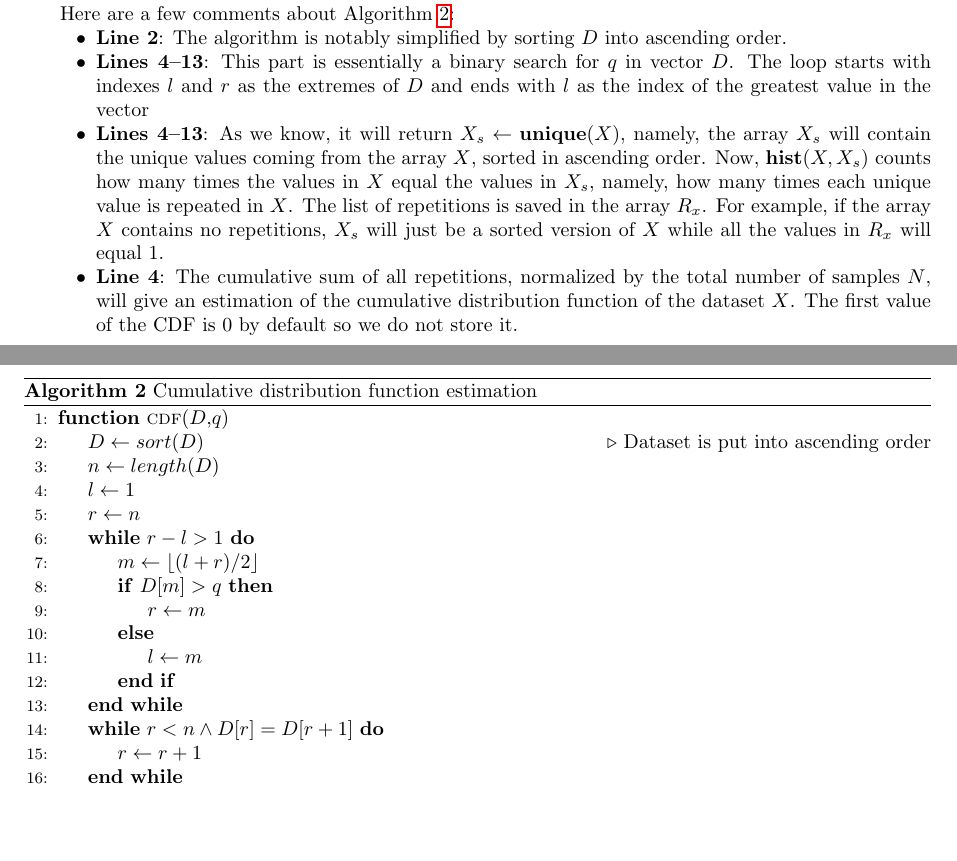
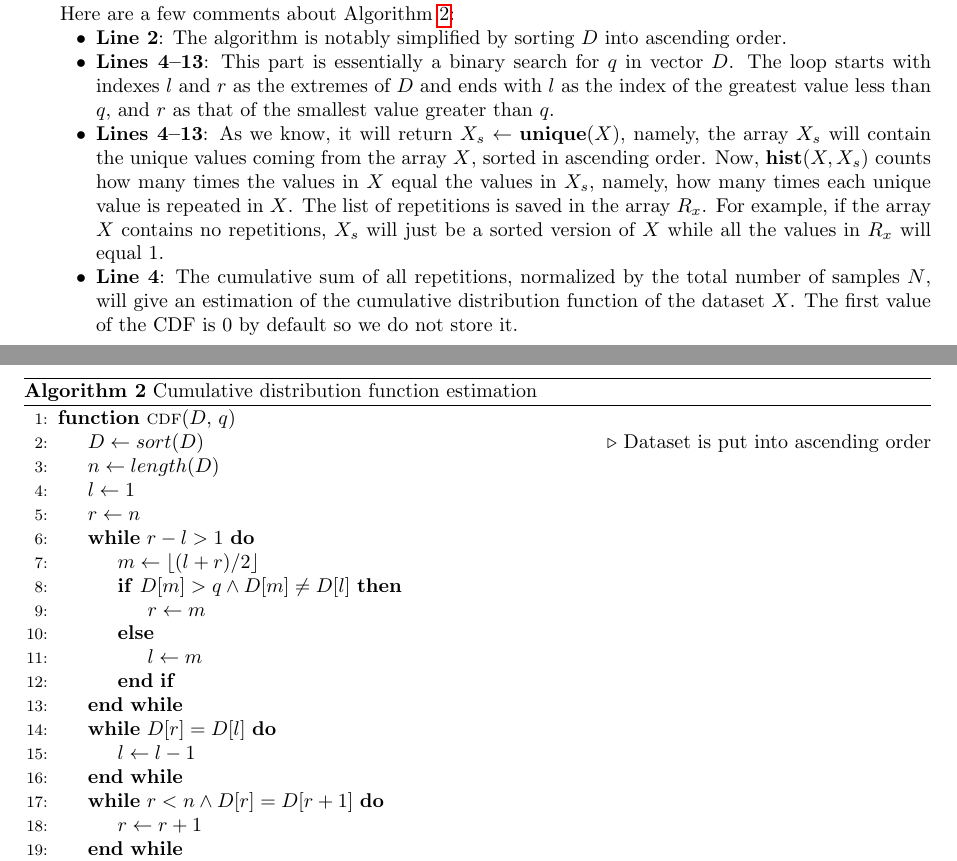
Before and after one commit to sebgiles/statistical-bivariate-regression, a LaTeX paper (report/report.tex): two parts of pages 2 and 3 of 6, joined at a grey line, cut so that both start at the same text, the shorter picture padded with empty space. Compiled offline with pdfLaTeX; a LaTeX package or settings file that is missing is left out.

Commit message:
shorter code

```diff
--- a/report/report.tex
+++ b/report/report.tex
@@ -102,16 +102,21 @@ The main idea to avoid binning is to estimate the cumulative distribution functi
     \State $r \gets n$
     \While {$r - l > 1$}
     \State $m \gets \left \lfloor{(l+r)/2}\right \rfloor$
-    \If {$D[m] > q$}
+    \If {$D[m] > q \land D[m]\neq D[l]$}
     \State $r \gets m$
     \Else
     \State $l \gets m$
     \EndIf
     \EndWhile
+
+
+    \While{$D[r] = D[l]$}
+    \State $l \gets l - 1$
+    \EndWhile
+
     \While {$r < n \land D[r] = D[r+1]$}
     \State $r \gets r + 1$
     \EndWhile
-
     \State $d \gets (q-D[l])/(D[r]-D[l])$
     \State $p \gets (l + d \cdot (r - l))/n $
 
@@ -130,7 +135,7 @@ The main idea to avoid binning is to estimate the cumulative distribution functi
 Here are a few comments about Algorithm \ref{cdf_algo}:
 \begin{itemize}
   \item \textbf{Line 2}: The algorithm is notably simplified by sorting $D$ into ascending order.
-  \item \textbf{Lines 4--13}: This part is essentially a binary search for $q$ in vector $D$. The loop starts with indexes $l$ and $r$ as the extremes of $D$ and ends with $l$ as the index of the greatest value in the vector
+  \item \textbf{Lines 4--13}: This part is essentially a binary search for $q$ in vector $D$. The loop starts with indexes $l$ and $r$ as the extremes of $D$ and ends with $l$ as the index of the greatest value less than $q$, and $r$ as that of the smallest value greater than $q$.
   \item \textbf{Lines 4--13}: As we know, it will return $X_s \gets \mathbf{unique}(X)$, namely, the array $X_s$ will contain the unique values coming from the array $X$, sorted in ascending order. Now, $\mathbf{hist}(X,X_s)$ counts how many times the values in $X$ equal the values in $X_s$, namely, how many times each unique value is repeated in $X$. The list of repetitions is saved in the array $R_x$. For example, if the array $X$ contains no repetitions, $X_s$ will just be a sorted version of $X$ while all the values in $R_x$ will equal $1$.
   \item \textbf{Line 4}: The cumulative sum of all repetitions, normalized by the total number of samples $N$, will give an estimation of the cumulative distribution function of the dataset $X$. The first value of the CDF is $0$ by default so we do not store it.
   \item \textbf{Line 5}: The CDF is stored in the array $P_x$ and is conceptually a staircase approximation. If the query coordinate $x_q$ does not belong to the dataset $X$ (likely it won't), we do not know the value of the CDF at $x_q$ (let us denote it by $P_{xq}$). The simplest method to approximate the value of the CDF at $x_q$ is by linear interpolation. First, we look for the (unique) value in the dataset that is smaller than, or equal to, the value $x_q$. The variable $c$ will contain the index of the element in the array $X_s$ corresponding to such value.
```
Also changed, not shown: report/report.tex (6 more changed lines), 1 other file.
